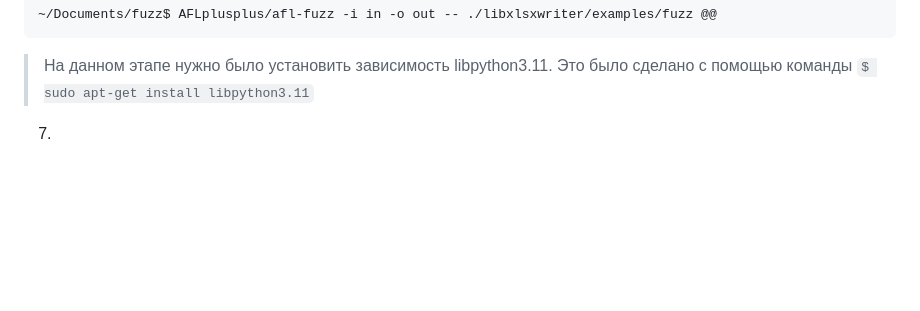
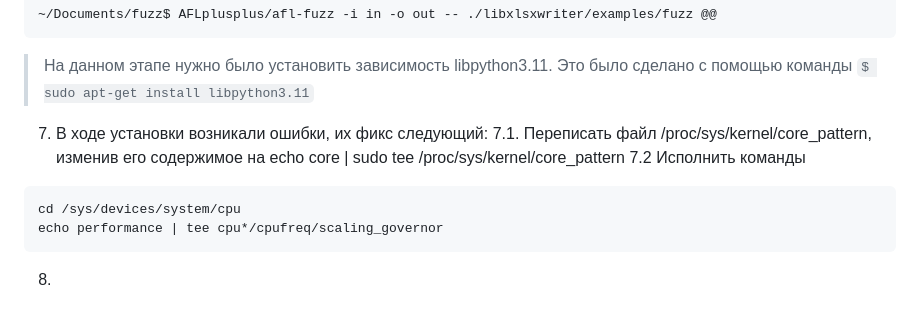
Before and after one commit to A7las96/fuzzing_lab, a Markdown page: README.md, the part around the change. Drawn GitHub-style; blank space fills up the shorter version.

````diff
--- a/README.md
+++ b/README.md
@@ -49,4 +49,12 @@ d023a44119d2d6de625e7177069972acff92c0dfeb1fde060b6af59c4a470e2f  libxlsxwriter.
 ~/Documents/fuzz$ AFLplusplus/afl-fuzz -i in -o out -- ./libxlsxwriter/examples/fuzz @@
 ```
 > На данном этапе нужно было установить зависимость libpython3.11. Это было сделано с помощью команды ```$ sudo apt-get install libpython3.11```
-7.
+
+7. В ходе установки возникали ошибки, их фикс следующий:
+7.1. Переписать файл /proc/sys/kernel/core_pattern, изменив его содержимое на echo core | sudo tee /proc/sys/kernel/core_pattern
+7.2 Исполнить команды
+```
+cd /sys/devices/system/cpu
+echo performance | tee cpu*/cpufreq/scaling_governor
+```
+8.
````
